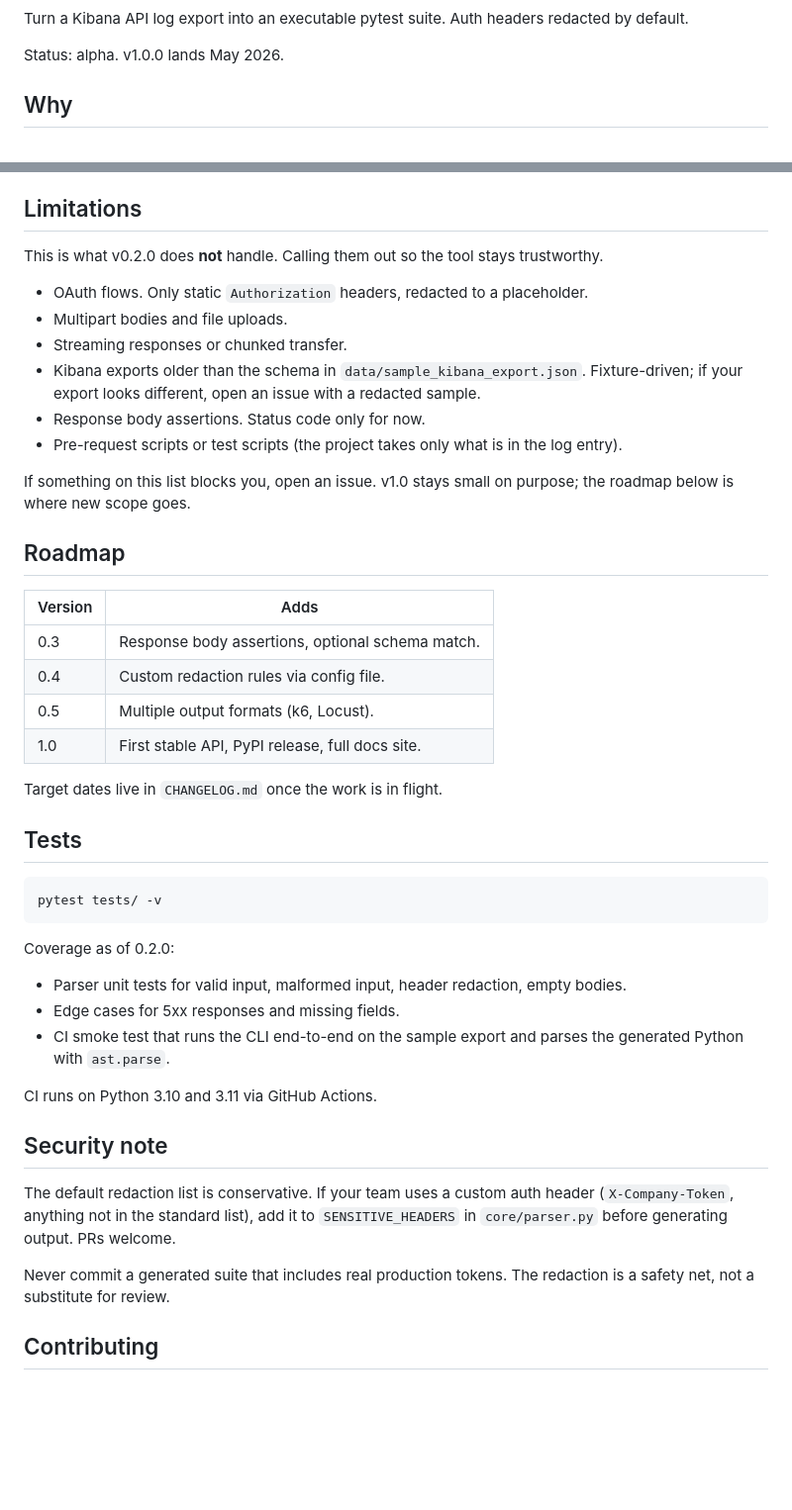
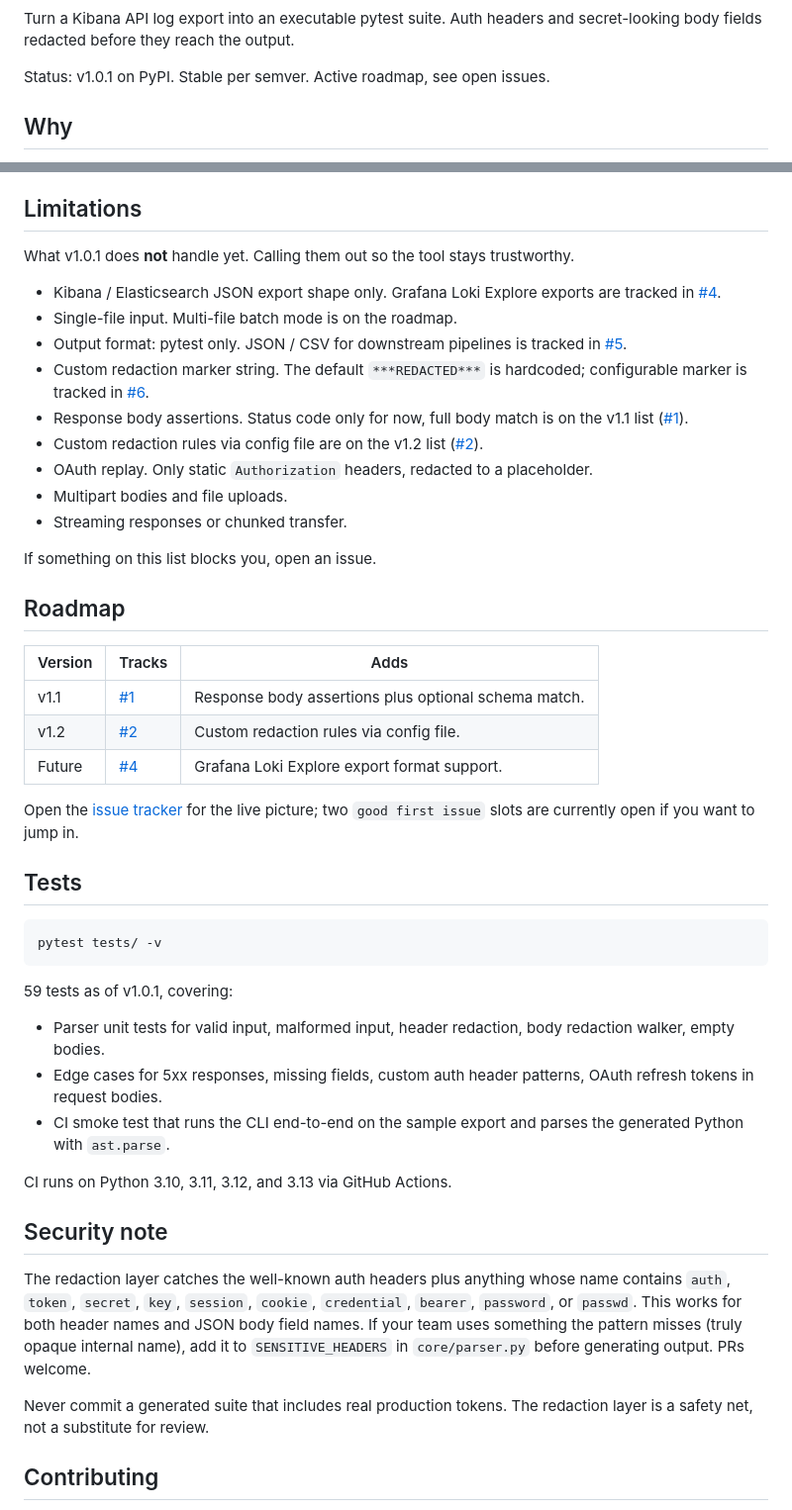
Before and after one commit to golikovichev/secure-log2test, a Markdown page: README.md, 2 parts joined by grey strips. Shown at 99% size. Drawn GitHub-style; blank space fills up the shorter version.

Commit message:
docs: refresh README to reflect v1.0.1 surface
Updates the README to track what the project actually ships today
rather than the pre-1.0 plan:

- Status line reads v1.0.1 stable per semver, replaces alpha framing.
- Quickstart leads with pip install since the package is on PyPI.
- Parser section documents the expanded SENSITIVE_HEADERS list
  (13 names) plus the regex pattern fallback for custom names, and
  the recursive body walker that scrubs password / refresh_token /
  api_key etc. inside JSON request bodies.
- Limitations cross-link to live issues #1, #2, #4, #5, #6 so the
  open roadmap is one click away.
- Roadmap table replaced with v1.1 / v1.2 / future tracking the
  same live issues; pointer to the issue tracker for newer items.
- Tests section updated from 20 to 59 cases and the new body-redaction
  walker coverage.
- CI section bumped to Python 3.10 through 3.13.
- Security note rewritten to describe both the static list and the
  pattern, plus the body-field coverage.

PyPI badge added next to the existing CI / Python / License badges.

````diff
--- a/README.md
+++ b/README.md
@@ -5,8 +6,8 @@
 [![License: MIT](https://img.shields.io/badge/License-MIT-yellow.svg)](https://opensource.org/licenses/MIT)
 
-Turn a Kibana API log export into an executable pytest suite. Auth headers redacted by default.
+Turn a Kibana API log export into an executable pytest suite. Auth headers and secret-looking body fields redacted before they reach the output.
 
-Status: alpha. v1.0.0 lands May 2026.
+Status: v1.0.1 on PyPI. Stable per semver. Active roadmap, see open issues.
 
 ## Why
 
@@ -74,27 +85,29 @@ The `Authorization` value never leaves the parser intact. You set the real token
 
 ## Limitations
 
-This is what v0.2.0 does **not** handle. Calling them out so the tool stays trustworthy.
+What v1.0.1 does **not** handle yet. Calling them out so the tool stays trustworthy.
 
-- OAuth flows. Only static `Authorization` headers, redacted to a placeholder.
+- Kibana / Elasticsearch JSON export shape only. Grafana Loki Explore exports are tracked in [#4](https://github.com/golikovichev/secure-log2test/issues/4).
+- Single-file input. Multi-file batch mode is on the roadmap.
+- Output format: pytest only. JSON / CSV for downstream pipelines is tracked in [#5](https://github.com/golikovichev/secure-log2test/issues/5).
+- Custom redaction marker string. The default `***REDACTED***` is hardcoded; configurable marker is tracked in [#6](https://github.com/golikovichev/secure-log2test/issues/6).
+- Response body assertions. Status code only for now, full body match is on the v1.1 list ([#1](https://github.com/golikovichev/secure-log2test/issues/1)).
+- Custom redaction rules via config file are on the v1.2 list ([#2](https://github.com/golikovichev/secure-log2test/issues/2)).
+- OAuth replay. Only static `Authorization` headers, redacted to a placeholder.
 - Multipart bodies and file uploads.
 - Streaming responses or chunked transfer.
-- Kibana exports older than the schema in `data/sample_kibana_export.json`. Fixture-driven; if your export looks different, open an issue with a redacted sample.
-- Response body assertions. Status code only for now.
-- Pre-request scripts or test scripts (the project takes only what is in the log entry).
 
-If something on this list blocks you, open an issue. v1.0 stays small on purpose; the roadmap below is where new scope goes.
+If something on this list blocks you, open an issue.
 
 ## Roadmap
 
-| Version | Adds |
-| --- | --- |
-| 0.3 | Response body assertions, optional schema match. |
-| 0.4 | Custom redaction rules via config file. |
-| 0.5 | Multiple output formats (k6, Locust). |
-| 1.0 | First stable API, PyPI release, full docs site. |
+| Version | Tracks | Adds |
+| --- | --- | --- |
+| v1.1 | [#1](https://github.com/golikovichev/secure-log2test/issues/1) | Response body assertions plus optional schema match. |
+| v1.2 | [#2](https://github.com/golikovichev/secure-log2test/issues/2) | Custom redaction rules via config file. |
+| Future | [#4](https://github.com/golikovichev/secure-log2test/issues/4) | Grafana Loki Explore export format support. |
 
-Target dates live in `CHANGELOG.md` once the work is in flight.
+Open the [issue tracker](https://github.com/golikovichev/secure-log2test/issues) for the live picture; two `good first issue` slots are currently open if you want to jump in.
 
 ## Tests
 
@@ -102,18 +115,19 @@ Target dates live in `CHANGELOG.md` once the work is in flight.
 pytest tests/ -v
 ```
 
-Coverage as of 0.2.0:
-- Parser unit tests for valid input, malformed input, header redaction, empty bodies.
-- Edge cases for 5xx responses and missing fields.
+59 tests as of v1.0.1, covering:
+
+- Parser unit tests for valid input, malformed input, header redaction, body redaction walker, empty bodies.
+- Edge cases for 5xx responses, missing fields, custom auth header patterns, OAuth refresh tokens in request bodies.
 - CI smoke test that runs the CLI end-to-end on the sample export and parses the generated Python with `ast.parse`.
 
-CI runs on Python 3.10 and 3.11 via GitHub Actions.
+CI runs on Python 3.10, 3.11, 3.12, and 3.13 via GitHub Actions.
 
 ## Security note
 
-The default redaction list is conservative. If your team uses a custom auth header (`X-Company-Token`, anything not in the standard list), add it to `SENSITIVE_HEADERS` in `core/parser.py` before generating output. PRs welcome.
+The redaction layer catches the well-known auth headers plus anything whose name contains `auth`, `token`, `secret`, `key`, `session`, `cookie`, `credential`, `bearer`, `password`, or `passwd`. This works for both header names and JSON body field names. If your team uses something the pattern misses (truly opaque internal name), add it to `SENSITIVE_HEADERS` in `core/parser.py` before generating output. PRs welcome.
 
-Never commit a generated suite that includes real production tokens. The redaction is a safety net, not a substitute for review.
+Never commit a generated suite that includes real production tokens. The redaction layer is a safety net, not a substitute for review.
 
 ## Contributing
 
````
Also changed, not shown: other parts of README.md (+21 -10 lines).
